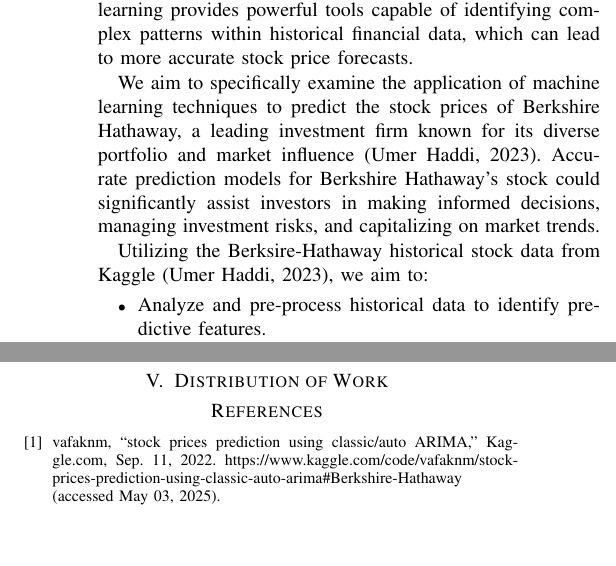
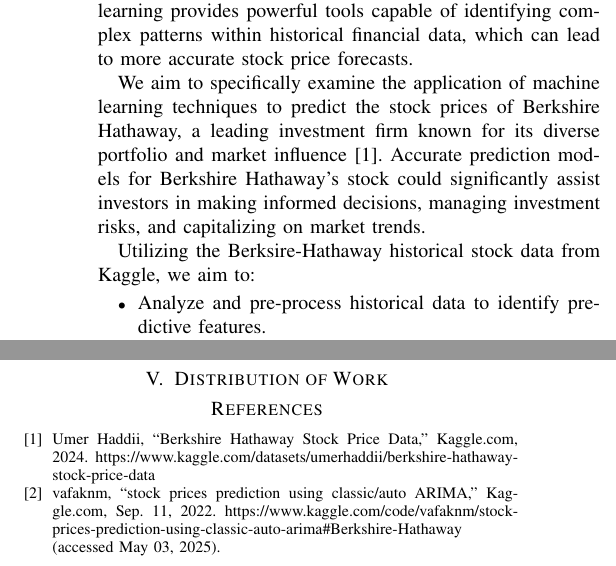
Before and after one commit to tkd995/cs325final, a LaTeX paper (course_project_final.tex): two parts of the columns of pages 1 and 3 of 3, joined at a grey line, cut so that both start at the same text, the shorter picture padded with empty space. Compiled offline with pdfLaTeX.

Commit message:
Add files via upload

```diff
--- a/course_project_final.tex
+++ b/course_project_final.tex
@@ -55,9 +55,9 @@
 \section{Introduction}
 Predicting stock prices is a challenging yet critical task in finance due to market volatility and unpredictability. Machine learning provides powerful tools capable of identifying complex patterns within historical financial data, which can lead to more accurate stock price forecasts.
 
-We aim to specifically examine the application of machine learning techniques to predict the stock prices of Berkshire Hathaway, a leading investment firm known for its diverse portfolio and market influence (Umer Haddi, 2023). Accurate prediction models for Berkshire Hathaway's stock could significantly assist investors in making informed decisions, managing investment risks, and capitalizing on market trends.
+We aim to specifically examine the application of machine learning techniques to predict the stock prices of Berkshire Hathaway, a leading investment firm known for its diverse portfolio and market influence [1]. Accurate prediction models for Berkshire Hathaway's stock could significantly assist investors in making informed decisions, managing investment risks, and capitalizing on market trends.
 
-Utilizing the Berksire-Hathaway historical stock data from Kaggle (Umer Haddi, 2023), we aim to:
+Utilizing the Berksire-Hathaway historical stock data from Kaggle, we aim to:
 \begin{itemize}
     \item Analyze and pre-process historical data to identify predictive features.
     \item Implement and evaluate multiple ML models to determine their forecasting accuracy.
@@ -185,7 +190,8 @@
 \section{Distribution of Work}
 
 \begin{thebibliography}{00}
-\bibitem{b1} vafaknm, “stock prices prediction using classic/auto ARIMA,” Kaggle.com, Sep. 11, 2022. https://www.kaggle.com/code/vafaknm/stock-prices-prediction-using-classic-auto-arima\#Berkshire-Hathaway (accessed May 03, 2025).
+\bibitem{b1} Umer Haddii, “Berkshire Hathaway Stock Price Data,” Kaggle.com, 2024. https://www.kaggle.com/datasets/umerhaddii/berkshire-hathaway-stock-price-data
+\bibitem{b2} vafaknm, “stock prices prediction using classic/auto ARIMA,” Kaggle.com, Sep. 11, 2022. https://www.kaggle.com/code/vafaknm/stock-prices-prediction-using-classic-auto-arima\#Berkshire-Hathaway (accessed May 03, 2025).
 \end{thebibliography}
 
 \end{document}
```
Also changed, not shown: course_project_final.tex (9 more changed lines).
